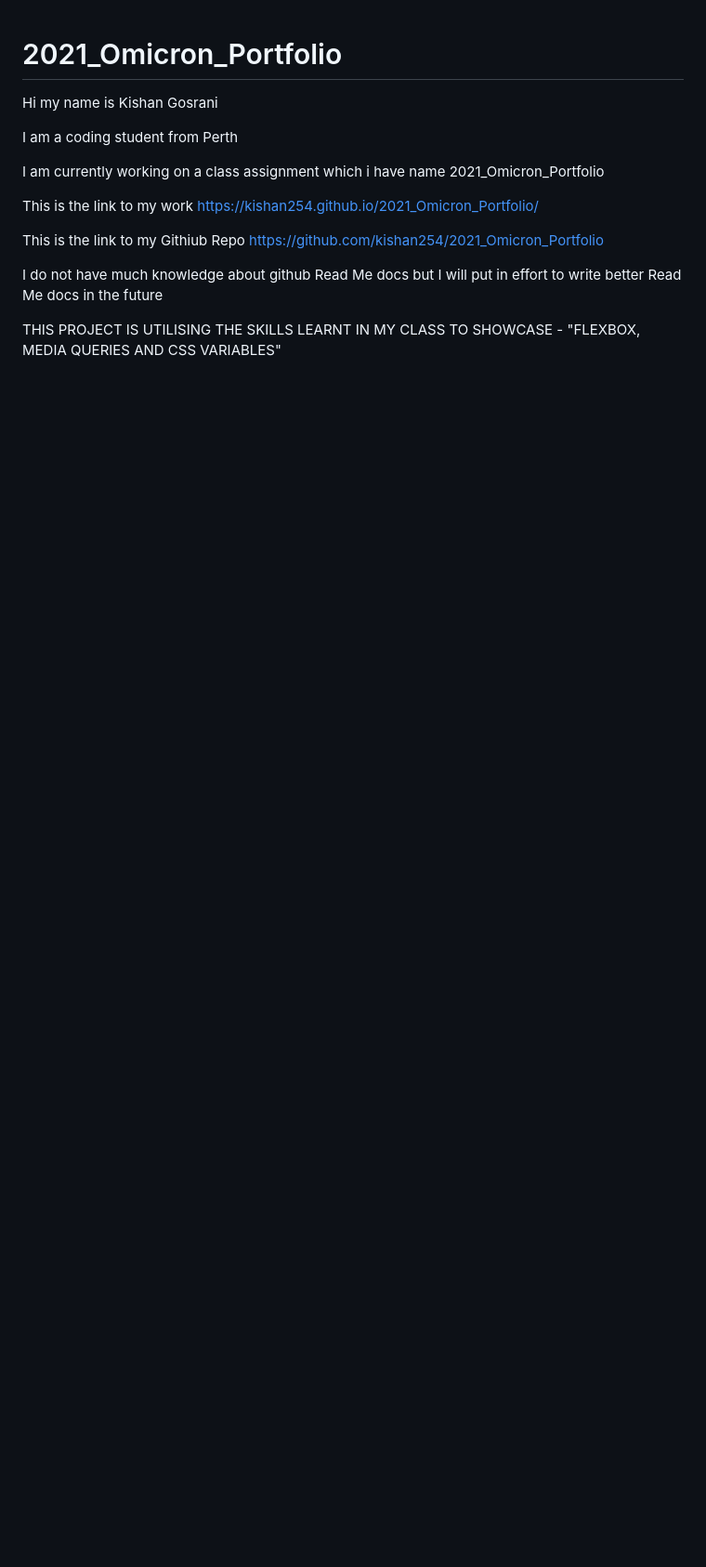
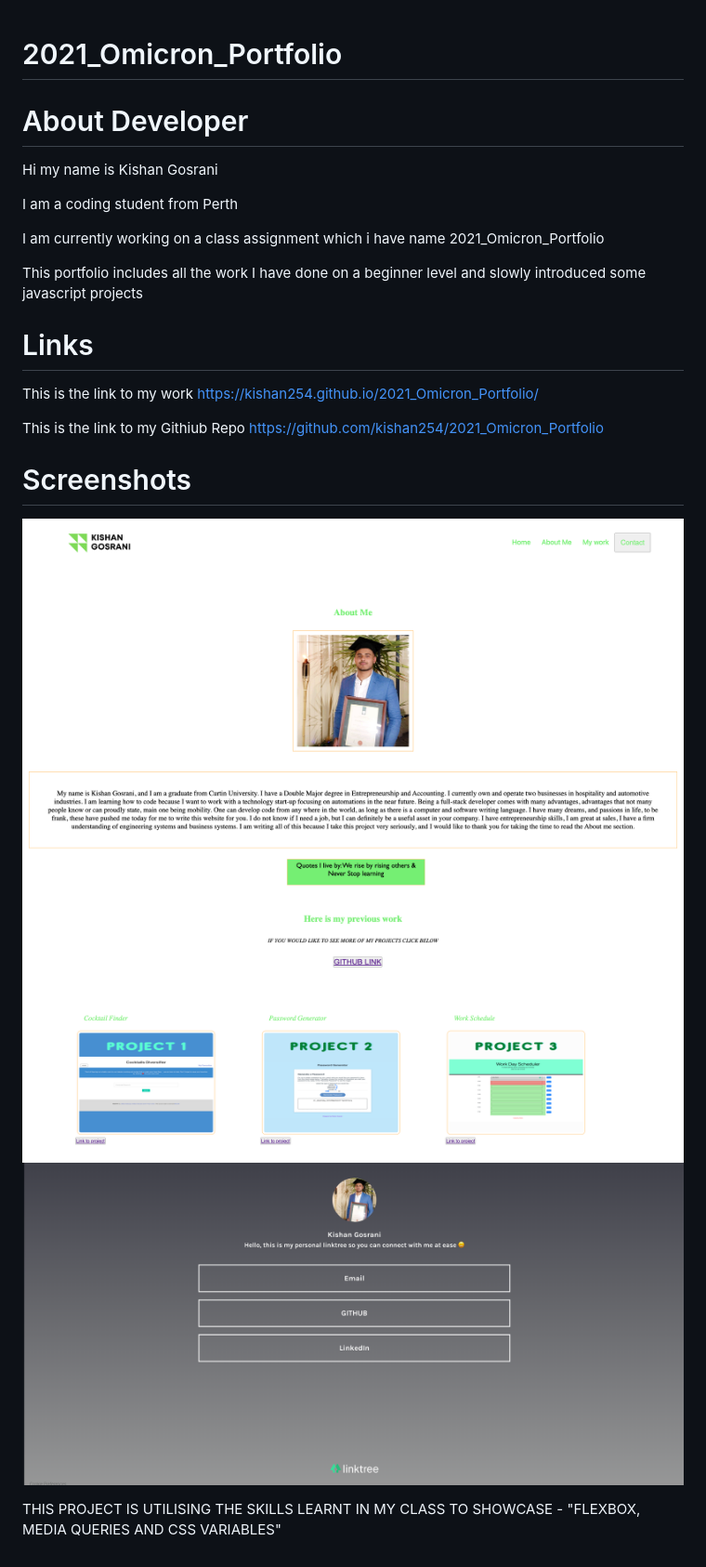
Before and after one commit to kishan254/2021_Omicron_Portfolio, a Markdown page: README.md, the part around the change. Shown: that part at 93% size. Drawn GitHub-style; pictures changed too: Assets/about_me_screenshot_one.png (added), Assets/about_me_screenshot_three.png (added), Assets/about_me_screenshot_two.png (added); blank space fills up the shorter version.

```diff
--- a/README.md
+++ b/README.md
@@ -1,4 +1,6 @@
 # 2021_Omicron_Portfolio
+
+# About Developer
 
 Hi my name is Kishan Gosrani
 
@@ -6,10 +8,19 @@ I am a coding student from Perth
 
 I am currently working on a class assignment which i have name 2021_Omicron_Portfolio
 
+This portfolio includes all the work I have done on a beginner level and slowly introduced some javascript projects
+
+# Links
+
 This is the link to my work https://kishan254.github.io/2021_Omicron_Portfolio/
 
 This is the link to my Githiub Repo https://github.com/kishan254/2021_Omicron_Portfolio
 
-I do not have much knowledge about github Read Me docs but I will put in effort to write better Read Me docs in the future
+# Screenshots
+
+![one](Assets/about_me_screenshot_one.png)
+![two](Assets/about_me_screenshot_two.png)
+![three](Assets/about_me_screenshot_three.png)
+
 
 THIS PROJECT IS UTILISING THE SKILLS LEARNT IN MY CLASS TO SHOWCASE - "FLEXBOX, MEDIA QUERIES AND CSS VARIABLES"
```
